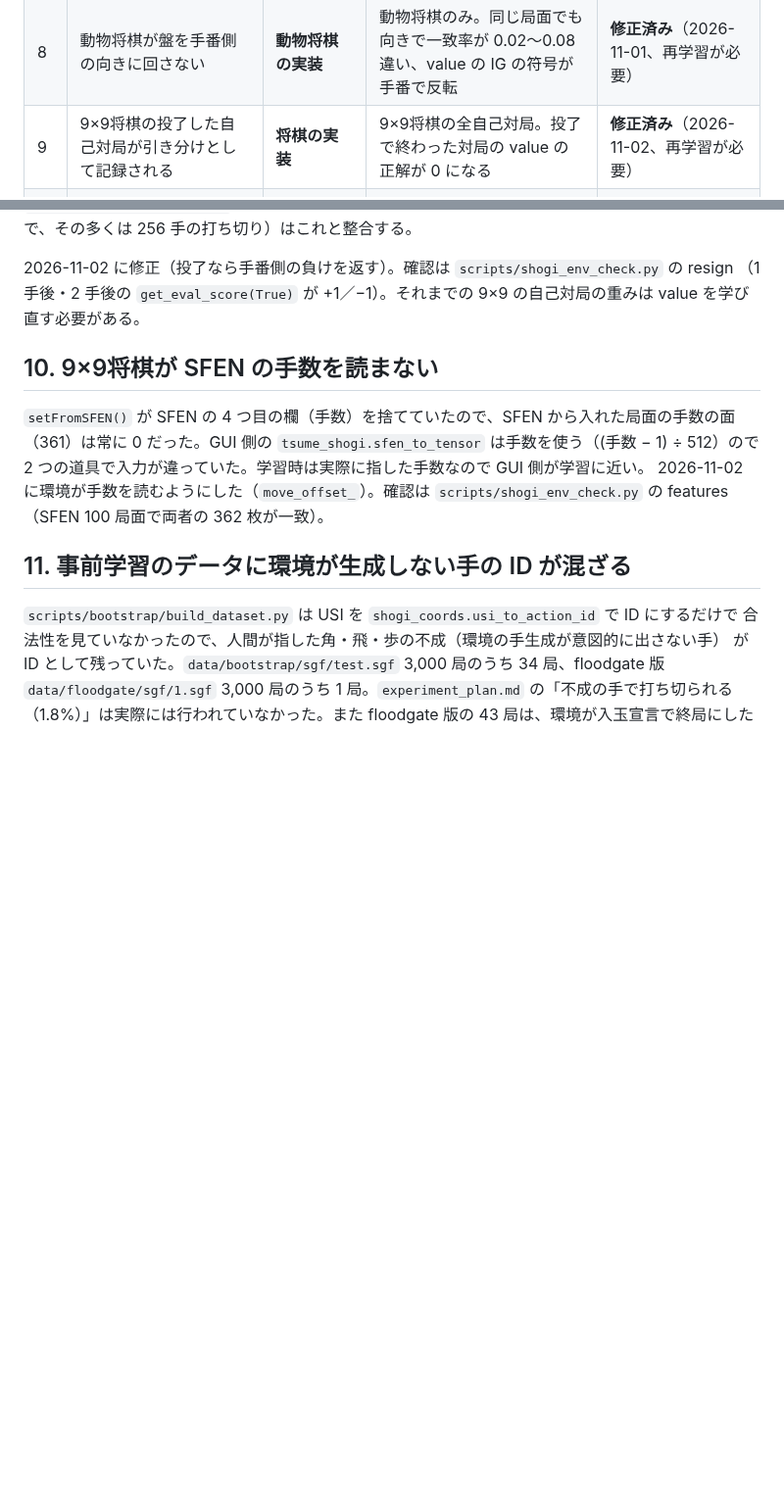
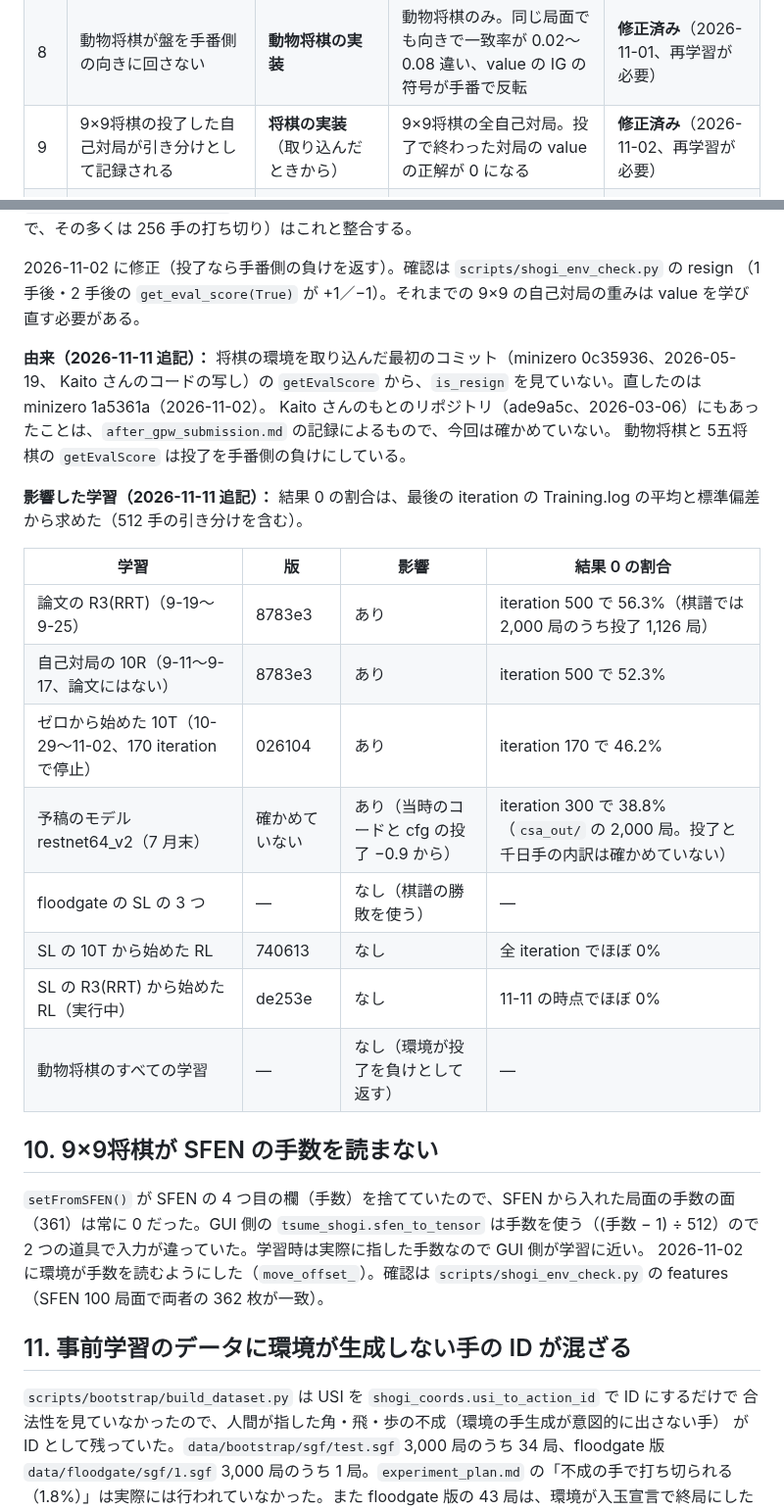
Before and after one commit to riririnn/restnet, a Markdown page: mdfolder/known_bugs.md, 2 parts joined by grey strips. Shown at 98% size. Drawn GitHub-style; blank space fills up the shorter version.

Commit message:
docs: update known_bugs

```diff
--- a/mdfolder/known_bugs.md
+++ b/mdfolder/known_bugs.md
@@ -13,7 +13,7 @@
 | 6 | 9×9将棋の「手がない（王手なし）」が引き分け | **将棋の実装** | 9×9将棋のみ。実害はほぼ無い | **未修正**（記録のみ。下記） |
 | 7 | 動物将棋に千日手の面が無い | **動物将棋の実装** | 動物将棋のみ。局面の2%で正解が曖昧 | **修正済み**（2026-09-27、追加学習が必要） |
 | 8 | 動物将棋が盤を手番側の向きに回さない | **動物将棋の実装** | 動物将棋のみ。同じ局面でも向きで一致率が 0.02〜0.08 違い、value の IG の符号が手番で反転 | **修正済み**（2026-11-01、再学習が必要） |
-| 9 | 9×9将棋の投了した自己対局が引き分けとして記録される | **将棋の実装** | 9×9将棋の全自己対局。投了で終わった対局の value の正解が 0 になる | **修正済み**（2026-11-02、再学習が必要） |
+| 9 | 9×9将棋の投了した自己対局が引き分けとして記録される | **将棋の実装**（取り込んだときから） | 9×9将棋の全自己対局。投了で終わった対局の value の正解が 0 になる | **修正済み**（2026-11-02、再学習が必要） |
 | 10 | 9×9将棋が SFEN の手数を読まない | **将棋の実装** | GUI で SFEN から入れた局面の手数の面が学習時と違う | **修正済み**（2026-11-02） |
 | 11 | 事前学習のデータに環境が生成しない手の ID が混ざる | **我々の変換器** | 教師あり学習の policy の正解の約 1%（角・飛の不成） | **修正済み**（2026-11-02、データの作り直しが必要） |
 
@@ -787,6 +787,24 @@ MiniZero 本家の breakthrough を写した作り（盤を回さず、手番の
 （1 手後・2 手後の `get_eval_score(True)` が +1／−1）。それまでの 9×9 の自己対局の重みは
 value を学び直す必要がある。
 
+**由来（2026-11-11 追記）：** 将棋の環境を取り込んだ最初のコミット（minizero 0c35936、2026-05-19、
+Kaito さんのコードの写し）の `getEvalScore` から、`is_resign` を見ていない。直したのは minizero 1a5361a（2026-11-02）。
+Kaito さんのもとのリポジトリ（ade9a5c、2026-03-06）にもあったことは、`after_gpw_submission.md` の記録によるもので、今回は確かめていない。
+動物将棋と 5五将棋の `getEvalScore` は投了を手番側の負けにしている。
+
+**影響した学習（2026-11-11 追記）：** 結果 0 の割合は、最後の iteration の Training.log の平均と標準偏差から求めた（512 手の引き分けを含む）。
+
+| 学習 | 版 | 影響 | 結果 0 の割合 |
+|---|---|---|---|
+| 論文の R3(RRT)（9-19〜9-25） | 8783e3 | あり | iteration 500 で 56.3%（棋譜では 2,000 局のうち投了 1,126 局） |
+| 自己対局の 10R（9-11〜9-17、論文にはない） | 8783e3 | あり | iteration 500 で 52.3% |
+| ゼロから始めた 10T（10-29〜11-02、170 iteration で停止） | 026104 | あり | iteration 170 で 46.2% |
+| 予稿のモデル restnet64_v2（7 月末） | 確かめていない | あり（当時のコードと cfg の投了 −0.9 から） | iteration 300 で 38.8%（`csa_out/` の 2,000 局。投了と千日手の内訳は確かめていない） |
+| floodgate の SL の 3 つ | — | なし（棋譜の勝敗を使う） | — |
+| SL の 10T から始めた RL | 740613 | なし | 全 iteration でほぼ 0% |
+| SL の R3(RRT) から始めた RL（実行中） | de253e | なし | 11-11 の時点でほぼ 0% |
+| 動物将棋のすべての学習 | — | なし（環境が投了を負けとして返す） | — |
+
 ## 10. 9×9将棋が SFEN の手数を読まない
 
 `setFromSFEN()` が SFEN の 4 つ目の欄（手数）を捨てていたので、SFEN から入れた局面の手数の面
```
